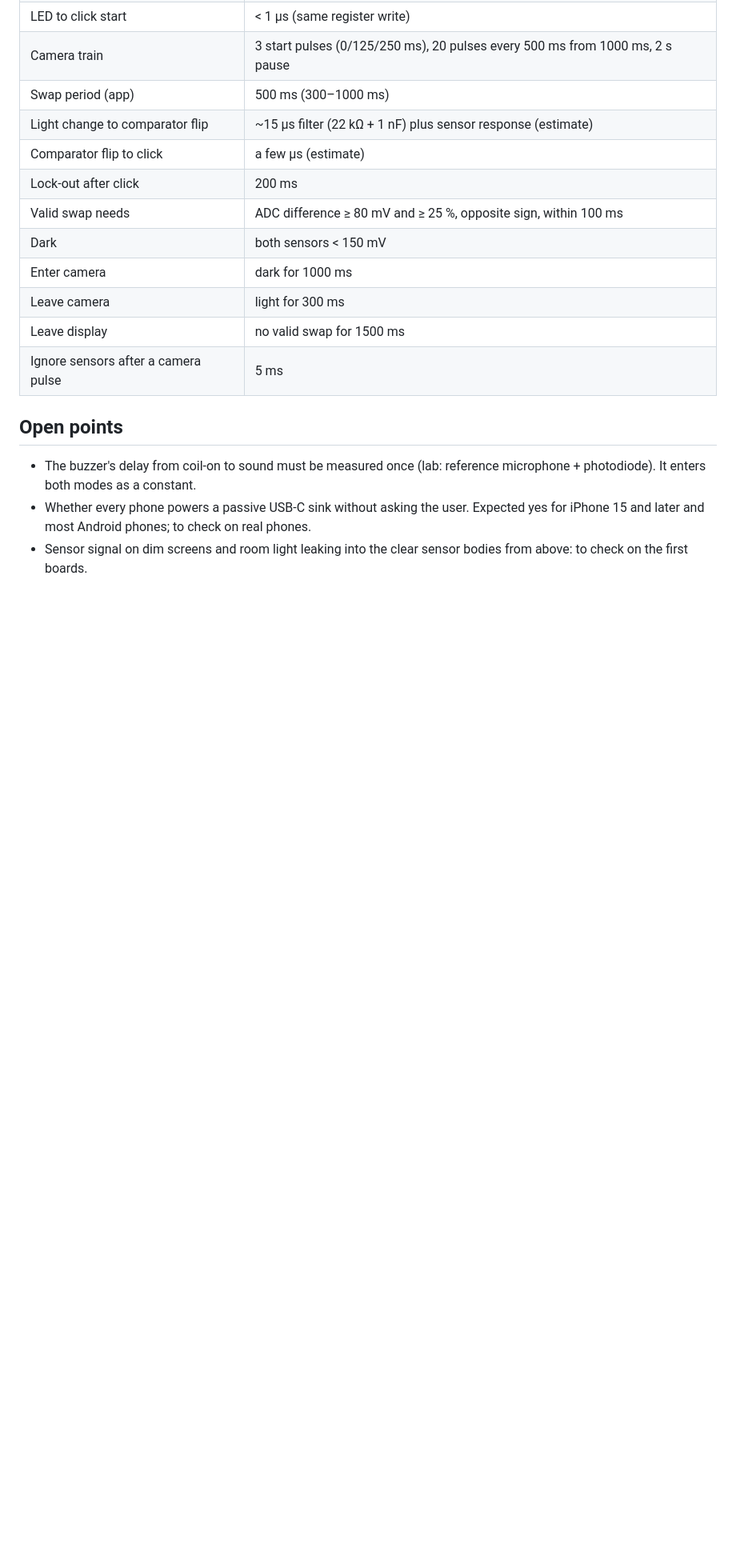
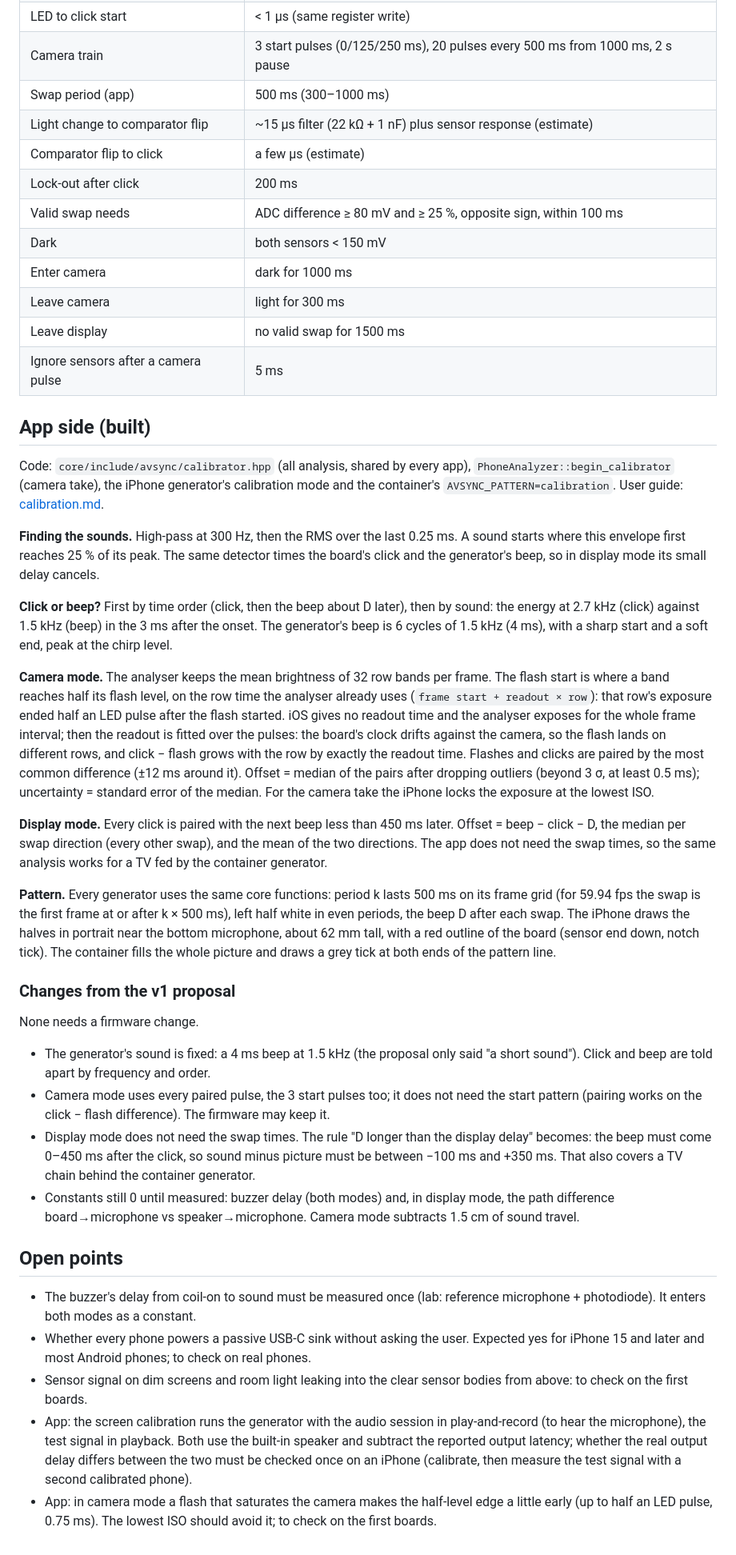
Before and after one commit to LeeO86/mxl-avsync, a Markdown page: docs/calibrator.md, the part around one of its changes. Shown at 80% size. GitHub-like rendering; blank space fills up the shorter version.

Commit message:
docs/calibrator.md: take the app-side contract from #70
Same file on both branches now (BOOT button, 1 nF filter row, App side section,
changes from the v1 proposal, open points).

Co-Authored-By: Claude Opus 5.5 <noreply@anthropic.com>
Claude-Session: https://claude.ai/code/session_017ybuzgBaGxuB5UiaE8dRa4

```diff
--- a/docs/calibrator.md
+++ b/docs/calibrator.md
@@ -170,6 +170,65 @@ flips, no timed delay). Then it ignores the sensors for **200 ms** (lock-out).
 | Leave display | no valid swap for 1500 ms |
 | Ignore sensors after a camera pulse | 5 ms |
 
+## App side (built)
+
+Code: `core/include/avsync/calibrator.hpp` (all analysis, shared by every app),
+`PhoneAnalyzer::begin_calibrator` (camera take), the iPhone generator's
+calibration mode and the container's `AVSYNC_PATTERN=calibration`. User guide:
+[calibration.md](calibration.md#with-the-calibrator).
+
+**Finding the sounds.** High-pass at 300 Hz, then the RMS over the last 0.25 ms.
+A sound starts where this envelope first reaches 25 % of its peak. The same
+detector times the board's click and the generator's beep, so in display mode
+its small delay cancels.
+
+**Click or beep?** First by time order (click, then the beep about D later),
+then by sound: the energy at 2.7 kHz (click) against 1.5 kHz (beep) in the
+3 ms after the onset. The generator's beep is 6 cycles of 1.5 kHz (4 ms), with a
+sharp start and a soft end, peak at the chirp level.
+
+**Camera mode.** The analyser keeps the mean brightness of 32 row bands per
+frame. The flash start is where a band reaches half its flash level, on the
+row time the analyser already uses (`frame start + readout × row`): that row's
+exposure ended half an LED pulse after the flash started. iOS gives no readout
+time and the analyser exposes for the whole frame interval; then the readout
+is fitted over the pulses: the board's clock drifts against the camera, so the
+flash lands on different rows, and click − flash grows with the row by exactly
+the readout time. Flashes and clicks are paired by the most common difference
+(±12 ms around it). Offset = median of the pairs after dropping outliers
+(beyond 3 σ, at least 0.5 ms); uncertainty = standard error of the median.
+For the camera take the iPhone locks the exposure at the lowest ISO.
+
+**Display mode.** Every click is paired with the next beep less than 450 ms
+later. Offset = beep − click − D, the median per swap direction (every other
+swap), and the mean of the two directions. The app does not need the swap
+times, so the same analysis works for a TV fed by the container generator.
+
+**Pattern.** Every generator uses the same core functions: period k lasts
+500 ms on its frame grid (for 59.94 fps the swap is the first frame at or
+after k × 500 ms), left half white in even periods, the beep D after each
+swap. The iPhone draws the halves in portrait near the bottom microphone,
+about 62 mm tall, with a red outline of the board (sensor end down, notch
+tick). The container fills the whole picture and draws a grey tick at both
+ends of the pattern line.
+
+### Changes from the v1 proposal
+
+None needs a firmware change.
+
+- The generator's sound is fixed: a 4 ms beep at 1.5 kHz (the proposal only
+  said "a short sound"). Click and beep are told apart by frequency and order.
+- Camera mode uses every paired pulse, the 3 start pulses too; it does not need
+  the start pattern (pairing works on the click − flash difference). The
+  firmware may keep it.
+- Display mode does not need the swap times. The rule "D longer than the
+  display delay" becomes: the beep must come 0–450 ms after the click, so
+  sound minus picture must be between −100 ms and +350 ms. That also covers a
+  TV chain behind the container generator.
+- Constants still 0 until measured: buzzer delay (both modes) and, in display
+  mode, the path difference board→microphone vs speaker→microphone. Camera
+  mode subtracts 1.5 cm of sound travel.
+
 ## Open points
 
 - The buzzer's delay from coil-on to sound must be measured once (lab: reference
@@ -178,3 +237,11 @@ flips, no timed delay). Then it ignores the sensors for **200 ms** (lock-out).
   for iPhone 15 and later and most Android phones; to check on real phones.
 - Sensor signal on dim screens and room light leaking into the clear sensor bodies from
   above: to check on the first boards.
+- App: the screen calibration runs the generator with the audio session in
+  play-and-record (to hear the microphone), the test signal in playback. Both use
+  the built-in speaker and subtract the reported output latency; whether the
+  real output delay differs between the two must be checked once on an iPhone
+  (calibrate, then measure the test signal with a second calibrated phone).
+- App: in camera mode a flash that saturates the camera makes the half-level
+  edge a little early (up to half an LED pulse, 0.75 ms). The lowest ISO should
+  avoid it; to check on the first boards.
```
Also changed, not shown: other parts of docs/calibrator.md (+1 -1 lines).
